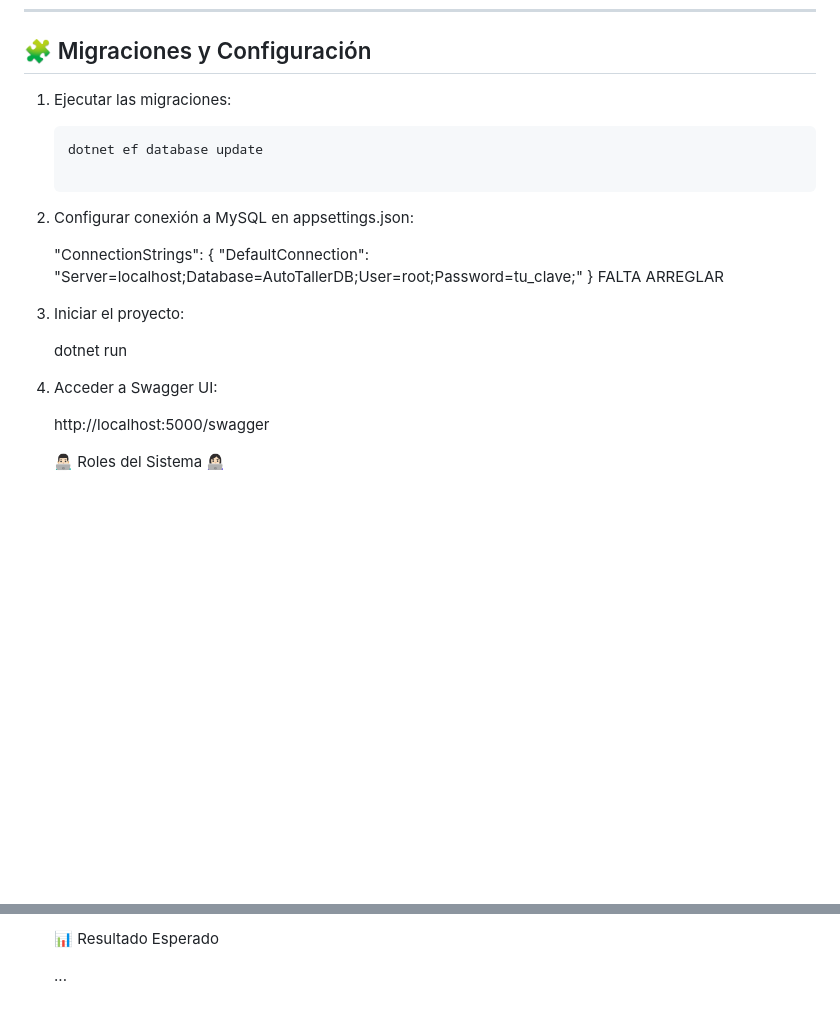
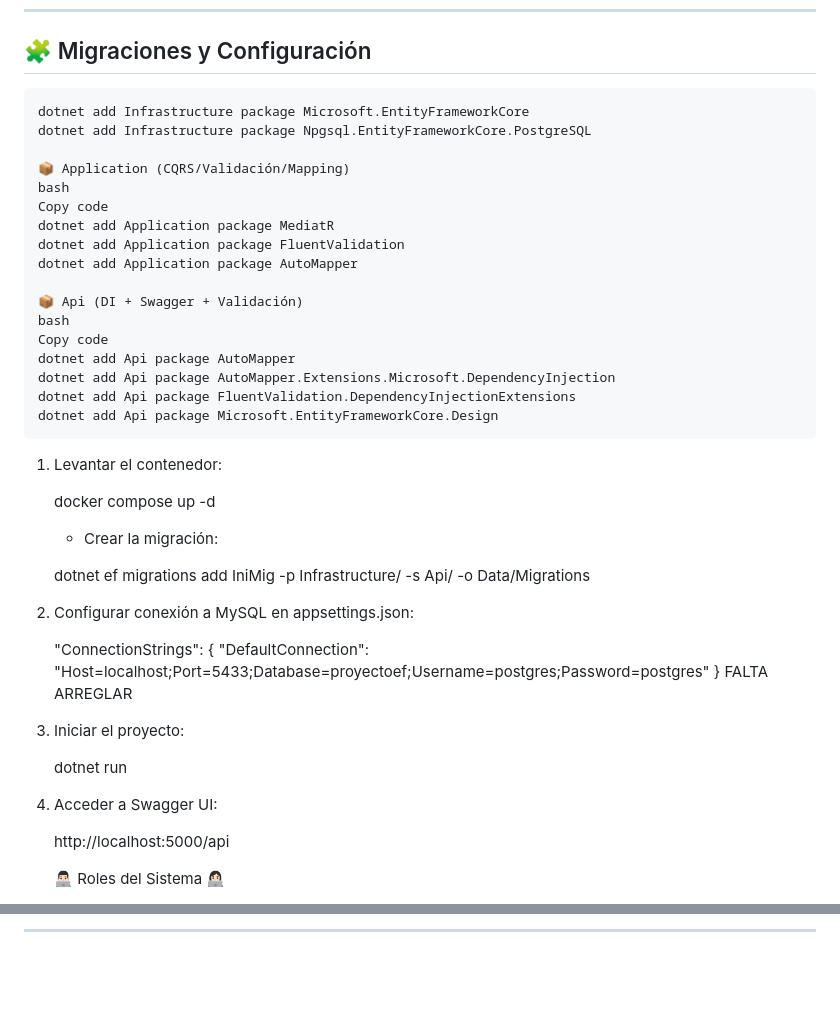
Before and after one commit to SimonRO06/ProyectoEF, a Markdown page: README.md, 2 parts joined by grey strips. Drawn GitHub-style; blank space fills up the shorter version.

Commit message:
feat: :sparkles: modification README

````diff
--- a/README.md
+++ b/README.md
@@ -141,14 +141,37 @@ Proporciona endpoints RESTful organizados por controlador:
 
 ## 🧩 Migraciones y Configuración
 
-1. Ejecutar las migraciones:
-   ```bash
-   dotnet ef database update
+    dotnet add Infrastructure package Microsoft.EntityFrameworkCore
+    dotnet add Infrastructure package Npgsql.EntityFrameworkCore.PostgreSQL
+
+    📦 Application (CQRS/Validación/Mapping)
+    bash
+    Copy code
+    dotnet add Application package MediatR
+    dotnet add Application package FluentValidation
+    dotnet add Application package AutoMapper
+
+    📦 Api (DI + Swagger + Validación)
+    bash
+    Copy code
+    dotnet add Api package AutoMapper
+    dotnet add Api package AutoMapper.Extensions.Microsoft.DependencyInjection
+    dotnet add Api package FluentValidation.DependencyInjectionExtensions
+    dotnet add Api package Microsoft.EntityFrameworkCore.Design
+
+1. Levantar el contenedor:
+
+    docker compose up -d
+
+    - Crear la migración:
+
+    dotnet ef migrations add IniMig -p Infrastructure/ -s Api/ -o Data/Migrations
+
 
 2. Configurar conexión a MySQL en appsettings.json:
 
     "ConnectionStrings": {
-  "DefaultConnection": "Server=localhost;Database=AutoTallerDB;User=root;Password=tu_clave;"
+    "DefaultConnection": "Host=localhost;Port=5433;Database=proyectoef;Username=postgres;Password=postgres"
     }    FALTA ARREGLAR
 
 3.  Iniciar el proyecto:
@@ -157,7 +180,7 @@ Proporciona endpoints RESTful organizados por controlador:
 
 4.  Acceder a Swagger UI:
 
-    http://localhost:5000/swagger
+    http://localhost:5000/api
 
 
     👨🏻‍💻 Roles del Sistema 👩🏻‍💻
@@ -170,6 +194,2 @@ Rol                             DESCRIPCION
 
-
-    📊 Resultado Esperado
-
-
-    ...
+---
````
Also changed, not shown: other parts of README.md (+6 -5 lines).
